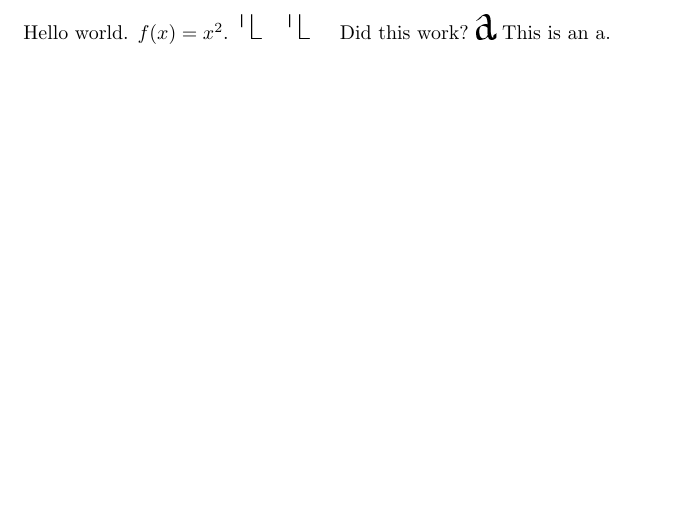
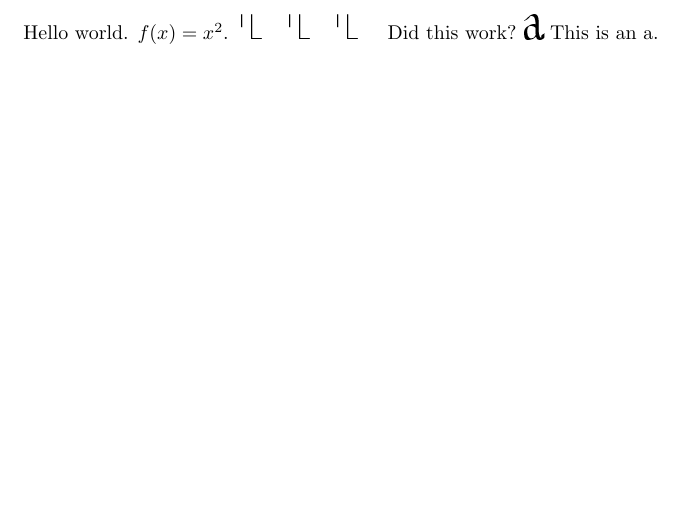
Before and after one commit to lukacslacko/metafont, a LaTeX document (proto.tex): part of the page, cut at the place of the change. The pictures show the PDF file proto.pdf that the author committed with the source.

Commit message:
whatever

```diff
--- a/proto.tex
+++ b/proto.tex
@@ -4,7 +4,7 @@
 \begin{document}
 
 Hello world. $f(x)=x^2$.
-{\foo 0 1 0 1}
+{\foo 0 1 0 1 0 1}
 Did this work?
 {\foo a}
 This is an a.
```
Also changed, not shown: proto.pdf, 4 other files.
